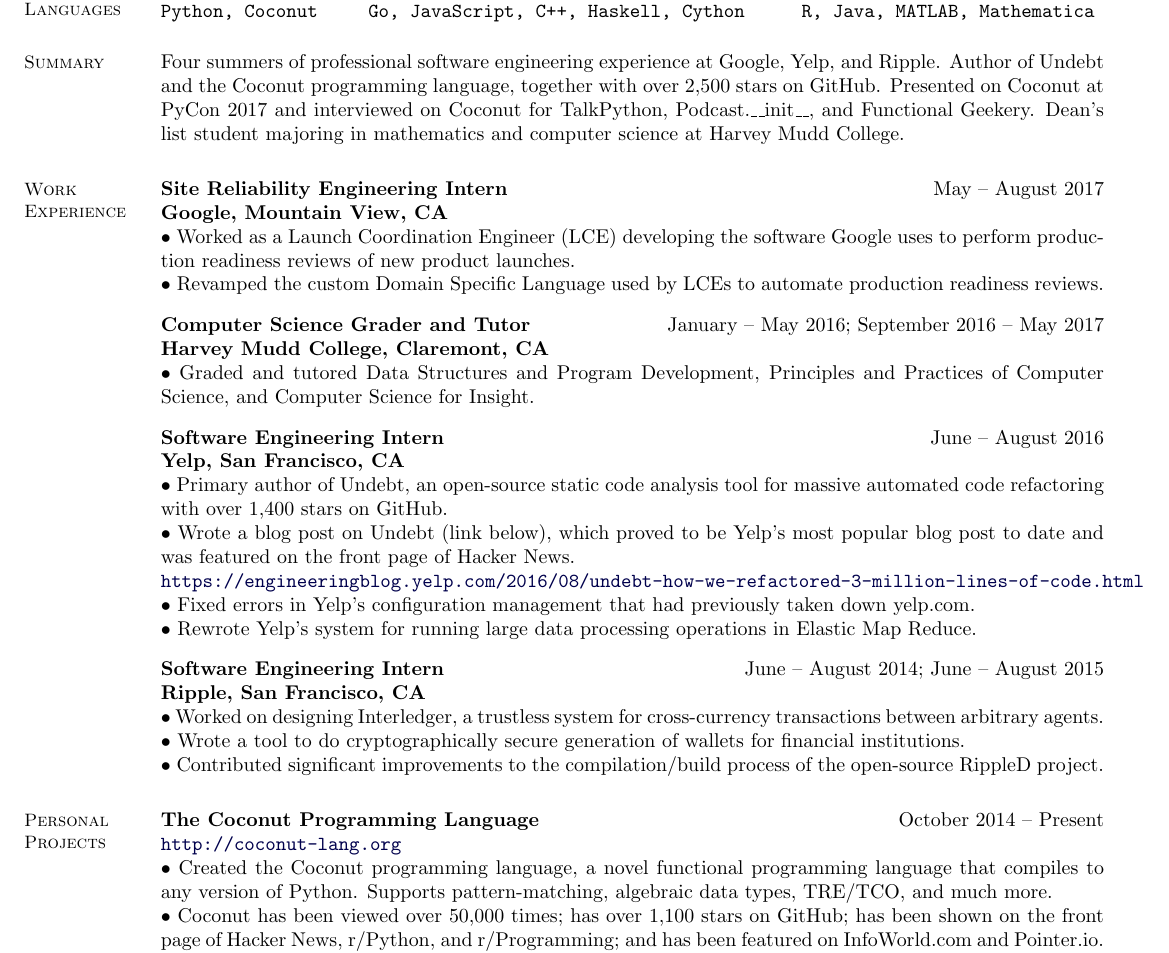
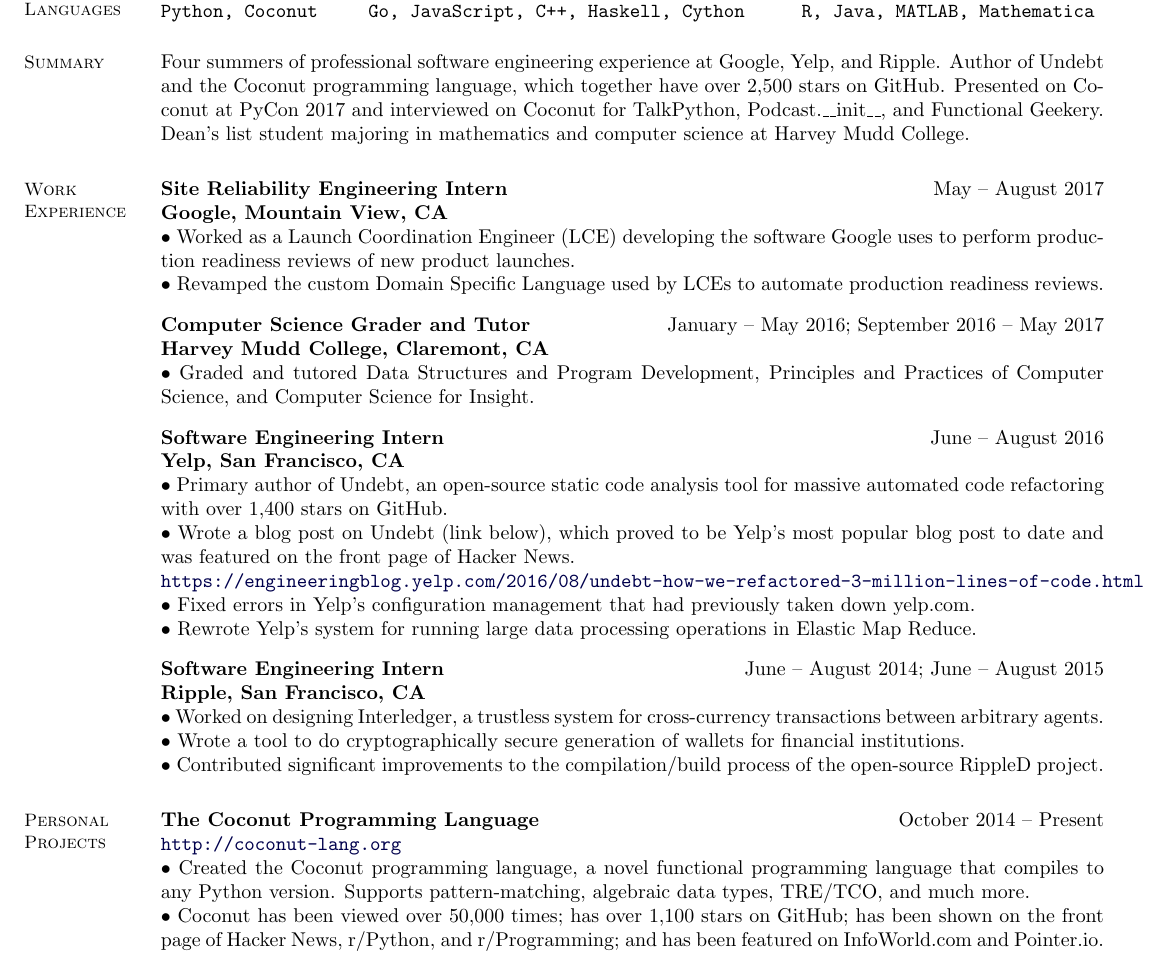
Before and after one commit to evhub/evhub.github.io, a LaTeX CV (resumes/ehubinger_resume_long.tex): part of page 1 of 2, cut so that both start at the same text. Compiled offline with pdfLaTeX.

Commit message:
Final polishing touches to resume

```diff
--- a/resumes/ehubinger_resume_long.tex
+++ b/resumes/ehubinger_resume_long.tex
@@ -255,7 +255,7 @@
   \end{minipage}
 
 \section{Summary}
-  Four summers of professional software engineering experience at Google, Yelp, and Ripple. Author of Undebt and the Coconut programming language, together with over 2,500 stars on GitHub. Presented on Coconut at PyCon 2017 and interviewed on Coconut for TalkPython, Podcast.\_\_init\_\_, and Functional Geekery. Dean's list student majoring in mathematics and computer science at Harvey Mudd College.
+  Four summers of professional software engineering experience at Google, Yelp, and Ripple. Author of Undebt and the Coconut programming language, which together have over 2,500 stars on GitHub. Presented on Coconut at PyCon 2017 and interviewed on Coconut for TalkPython, Podcast.\_\_init\_\_, and Functional Geekery. Dean's list student majoring in mathematics and computer science at Harvey Mudd College.
 
 \section{Work Experience}
 \textbf{Site Reliability Engineering Intern}
@@ -295,7 +295,7 @@
 \textbf{The Coconut Programming Language}
 \hfill October 2014 -- Present \\
 \url{http://coconut-lang.org} \\
-$\bullet$ Created the Coconut programming language, a novel functional programming language that compiles to any version of Python. Supports pattern-matching, algebraic data types, TRE/TCO, and much more. \\
+$\bullet$ Created the Coconut programming language, a novel functional programming language that compiles to any Python version. Supports pattern-matching, algebraic data types, TRE/TCO, and much more. \\
 $\bullet$ Coconut has been viewed over 50,000 times; has over 1,100 stars on GitHub; has been shown on the front page of Hacker News, r/Python, and r/Programming; and has been featured on InfoWorld.com and Pointer.io. \\
 $\bullet$ Presented on Coconut at PyCon 2017 (see \url{https://us.pycon.org/2017/schedule/presentation/56}). \\
 $\bullet$ Interviewed on Coconut for \href{https://talkpython.fm/episodes/show/117/functional-python-with-coconut}{TalkPython}, \href{https://www.podcastinit.com/episode-112-coconut-with-evan-hubinger}{Podcast.\_\_init\_\_}, and \href{https://www.functionalgeekery.com/episode-94-evan-hubinger}{Functional Geekery}.
```
Also changed, not shown: resumes/ehubinger_resume_long.pdf, resumes/ehubinger_resume_long.tex (5 more changed lines).
